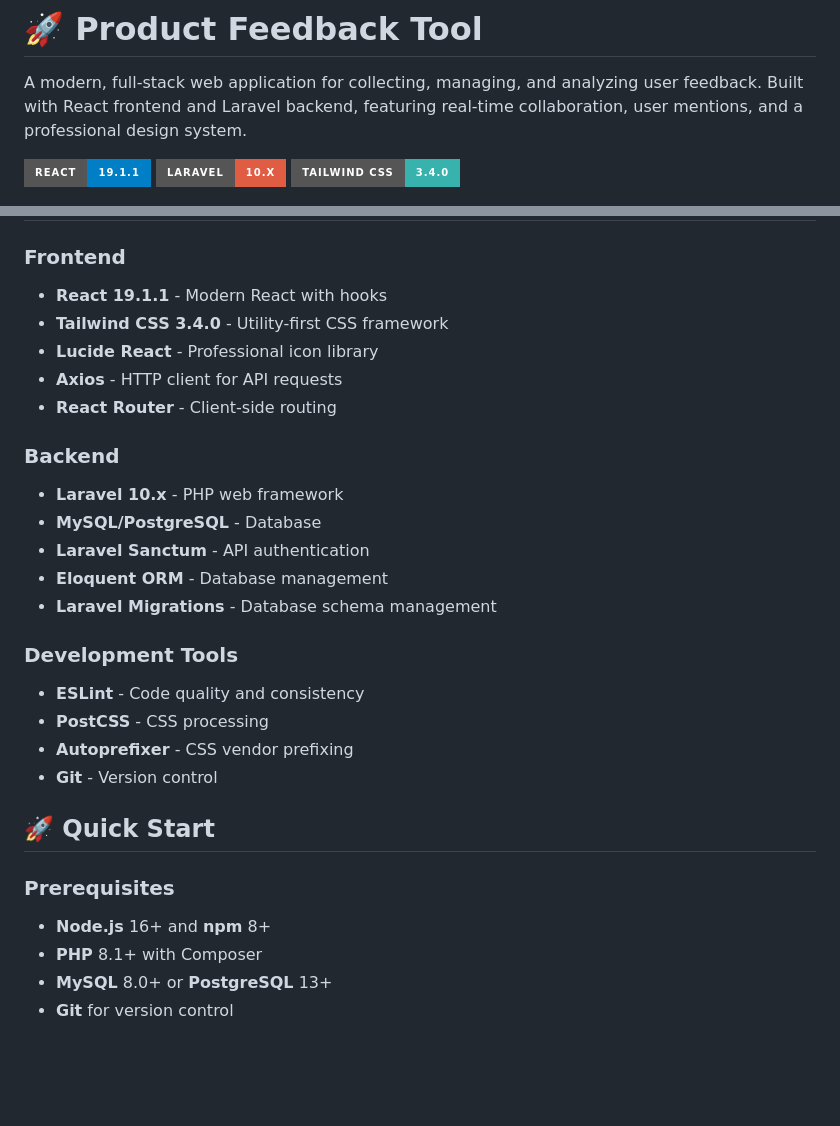
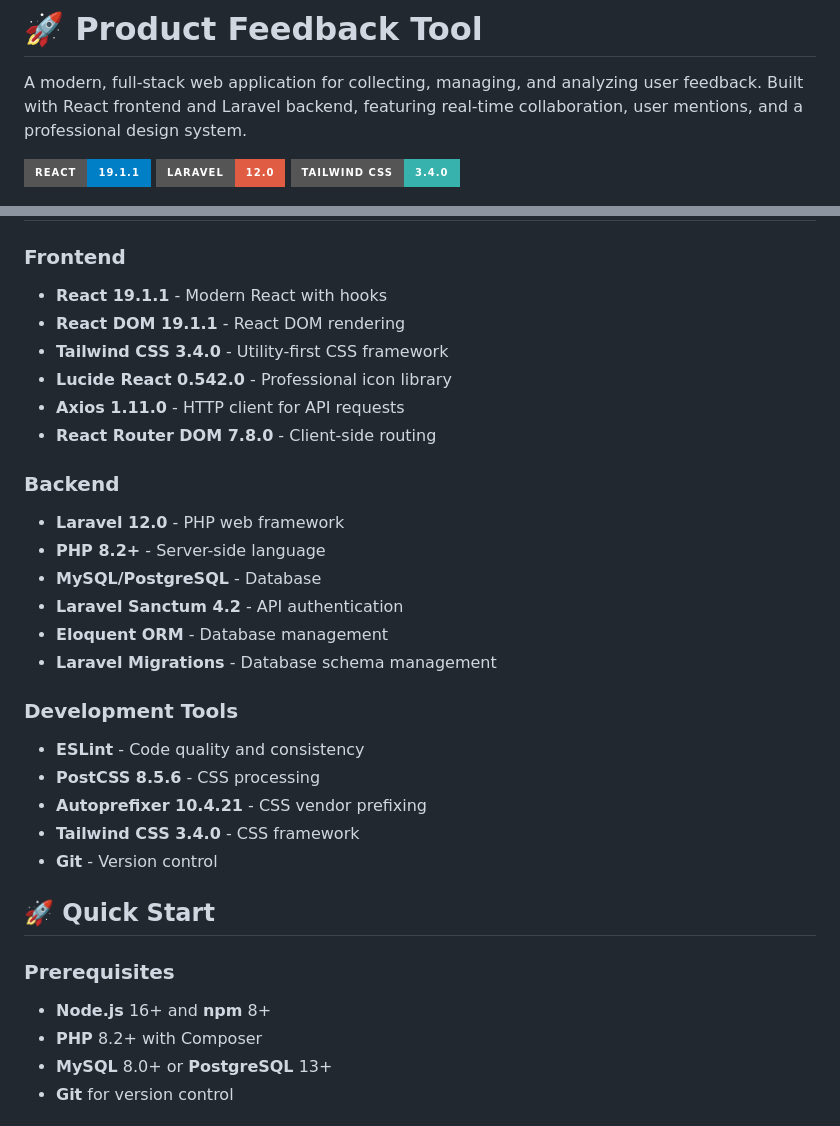
Before and after one commit to ryan7998/product-feedback-tool, a Markdown page: README.md, 2 parts joined by grey strips. Rendered like a GitHub page; badges without logos; blank space fills up the shorter version.

Commit message:
Update README to reflect technology stack changes and version upgrades
- Updated Laravel version from 10.x to 12.0 in the README.
- Revised React and related libraries to their latest versions for improved performance and features.
- Enhanced clarity by specifying versions for development tools and backend technologies.

```diff
--- a/README.md
+++ b/README.md
@@ -3,7 +3,7 @@
 A modern, full-stack web application for collecting, managing, and analyzing user feedback. Built with React frontend and Laravel backend, featuring real-time collaboration, user mentions, and a professional design system.
 
 ![Product Feedback Tool](https://img.shields.io/badge/React-19.1.1-blue?style=for-the-badge&logo=react)
-![Laravel](https://img.shields.io/badge/Laravel-10.x-red?style=for-the-badge&logo=laravel)
+![Laravel](https://img.shields.io/badge/Laravel-12.0-red?style=for-the-badge&logo=laravel)
 ![Tailwind CSS](https://img.shields.io/badge/Tailwind_CSS-3.4.0-38B2AC?style=for-the-badge&logo=tailwind-css)
 
 ![Product Feedback Tool Dashboard](images/screenshot.png)
@@ -54,24 +54,27 @@ A modern, full-stack web application for collecting, managing, and analyzing use
 ### Frontend
 
 -   **React 19.1.1** - Modern React with hooks
+-   **React DOM 19.1.1** - React DOM rendering
 -   **Tailwind CSS 3.4.0** - Utility-first CSS framework
--   **Lucide React** - Professional icon library
--   **Axios** - HTTP client for API requests
--   **React Router** - Client-side routing
+-   **Lucide React 0.542.0** - Professional icon library
+-   **Axios 1.11.0** - HTTP client for API requests
+-   **React Router DOM 7.8.0** - Client-side routing
 
 ### Backend
 
--   **Laravel 10.x** - PHP web framework
+-   **Laravel 12.0** - PHP web framework
+-   **PHP 8.2+** - Server-side language
 -   **MySQL/PostgreSQL** - Database
--   **Laravel Sanctum** - API authentication
+-   **Laravel Sanctum 4.2** - API authentication
 -   **Eloquent ORM** - Database management
 -   **Laravel Migrations** - Database schema management
 
 ### Development Tools
 
 -   **ESLint** - Code quality and consistency
--   **PostCSS** - CSS processing
--   **Autoprefixer** - CSS vendor prefixing
+-   **PostCSS 8.5.6** - CSS processing
+-   **Autoprefixer 10.4.21** - CSS vendor prefixing
+-   **Tailwind CSS 3.4.0** - CSS framework
 -   **Git** - Version control
 
 ## 🚀 Quick Start
@@ -79,7 +82,7 @@ A modern, full-stack web application for collecting, managing, and analyzing use
 ### Prerequisites
 
 -   **Node.js** 16+ and **npm** 8+
--   **PHP** 8.1+ with Composer
+-   **PHP** 8.2+ with Composer
 -   **MySQL** 8.0+ or **PostgreSQL** 13+
 -   **Git** for version control
 
```
